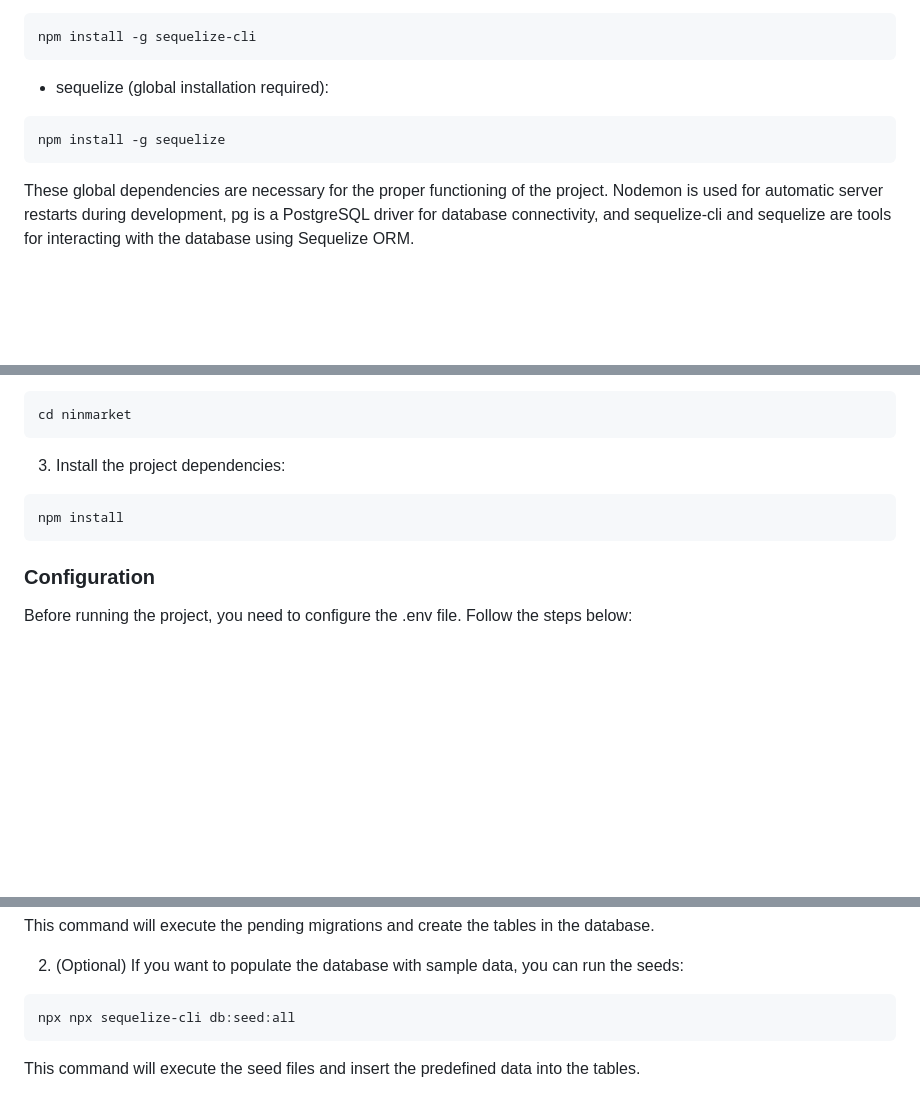
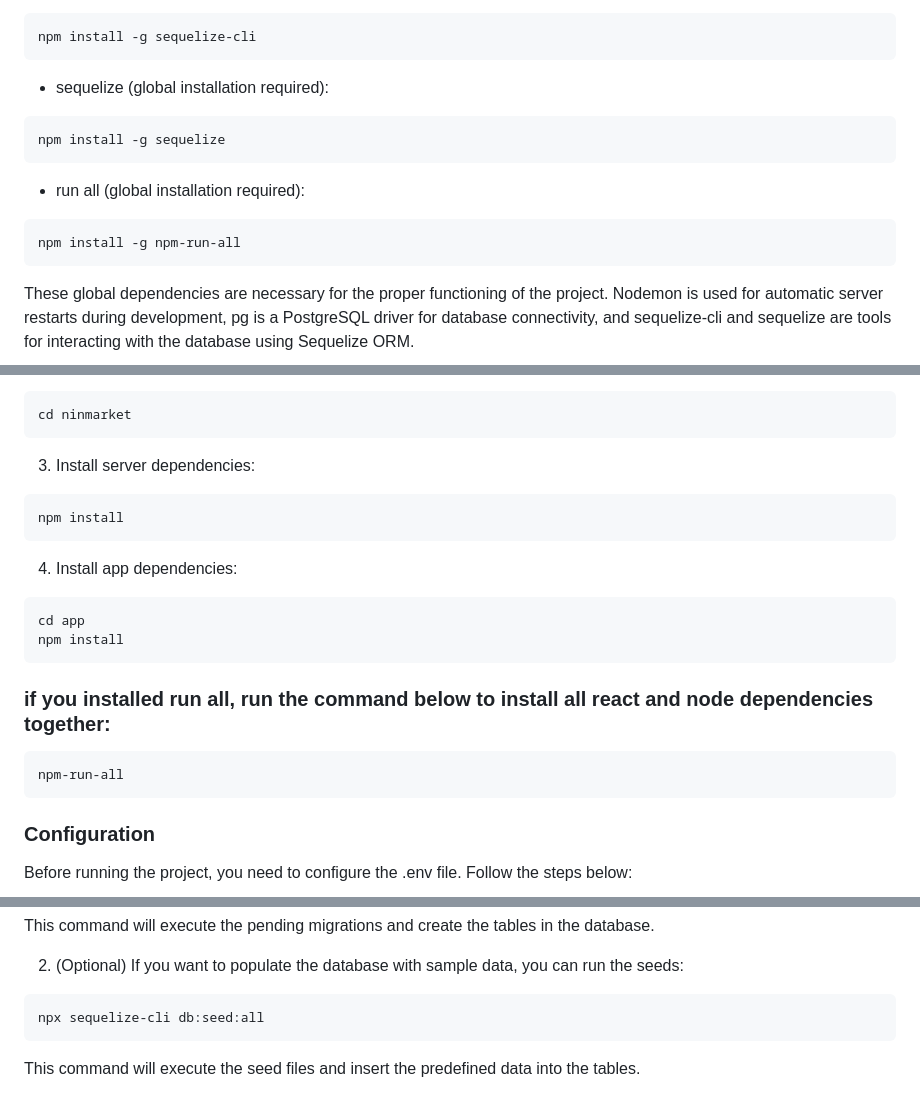
Before and after one commit to KamuiRyu/ninmarket, a Markdown page: readme.md, 3 parts joined by grey strips. Drawn GitHub-style; blank space fills up the shorter version.

````diff
--- a/readme.md
+++ b/readme.md
@@ -44,6 +44,12 @@ npm install -g sequelize-cli
 npm install -g sequelize
 ```
 
+-   run all (global installation required):
+
+```bash
+npm install -g npm-run-all
+```
+
 These global dependencies are necessary for the proper functioning of the project. Nodemon is used for automatic server restarts during development, pg is a PostgreSQL driver for database connectivity, and sequelize-cli and sequelize are tools for interacting with the database using Sequelize ORM.
 
 Make sure to have administrator or superuser permissions to install the global dependencies.
@@ -66,10 +72,23 @@ git clone https://github.com/KamuiRyu/ninmarket.git
 cd ninmarket
 ```
 
-3. Install the project dependencies:
+3. Install server dependencies:
 
 ```bash
 npm install
+```
+
+4. Install app dependencies:
+
+```bash
+cd app
+npm install
+```
+
+### if you installed run all, run the command below to install all react and node dependencies together:
+
+```bash
+npm-run-all
 ```
 
 ### Configuration
@@ -100,7 +119,7 @@ This command will execute the pending migrations and create the tables in the da
 2. (Optional) If you want to populate the database with sample data, you can run the seeds:
 
 ```bash
-npx npx sequelize-cli db:seed:all
+npx sequelize-cli db:seed:all
 ```
 
 This command will execute the seed files and insert the predefined data into the tables.
````
